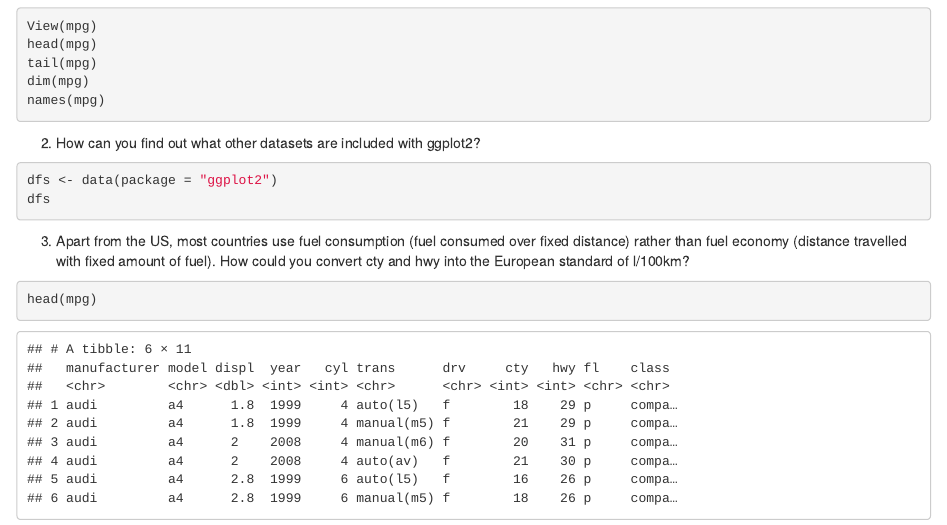
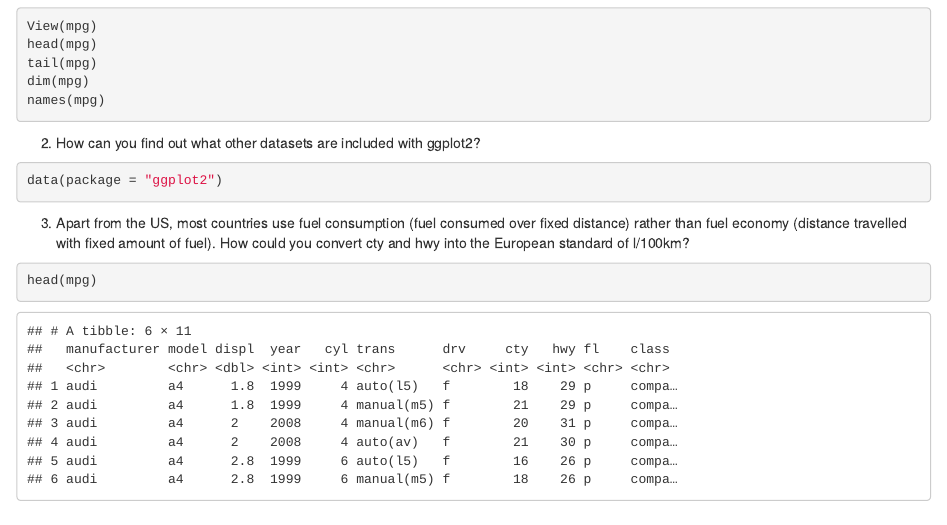
Before and after one commit to kangnade/ggplot2-solutions, an R Markdown document (ggplot2_solutions.Rmd): the page in a window 1100 px wide, from 670 px down. Rendered offline with R 4.5, knitr and Pandoc, with nearby package versions.

Commit message:
updated ggplot solution

````diff
--- a/ggplot2_chapter2.Rmd
+++ b/ggplot2_solutions.Rmd
@@ -22,16 +22,15 @@ names(mpg)
 ```
 
 2. How can you find out what other datasets are included with ggplot2?
-```{r e.2.2.1.2}
-dfs <- data(package = "ggplot2")
-dfs
+```{r e.2.2.1.2, eval=TRUE}
+data(package = "ggplot2")
 ```
 
 3. Apart from the US, most countries use fuel consumption (fuel consumed
 over fixed distance) rather than fuel economy (distance travelled with fixed
 amount of fuel). How could you convert cty and hwy into the European
 standard of l/100km?
-```{r e.2.2.1.3}
+```{r e.2.2.1.3, eval=TRUE}
 head(mpg)
 mpg_km <- mpg %>%
   mutate(cty_l100km = cty * 235.215,
````
Also changed, not shown: 2 other files.
